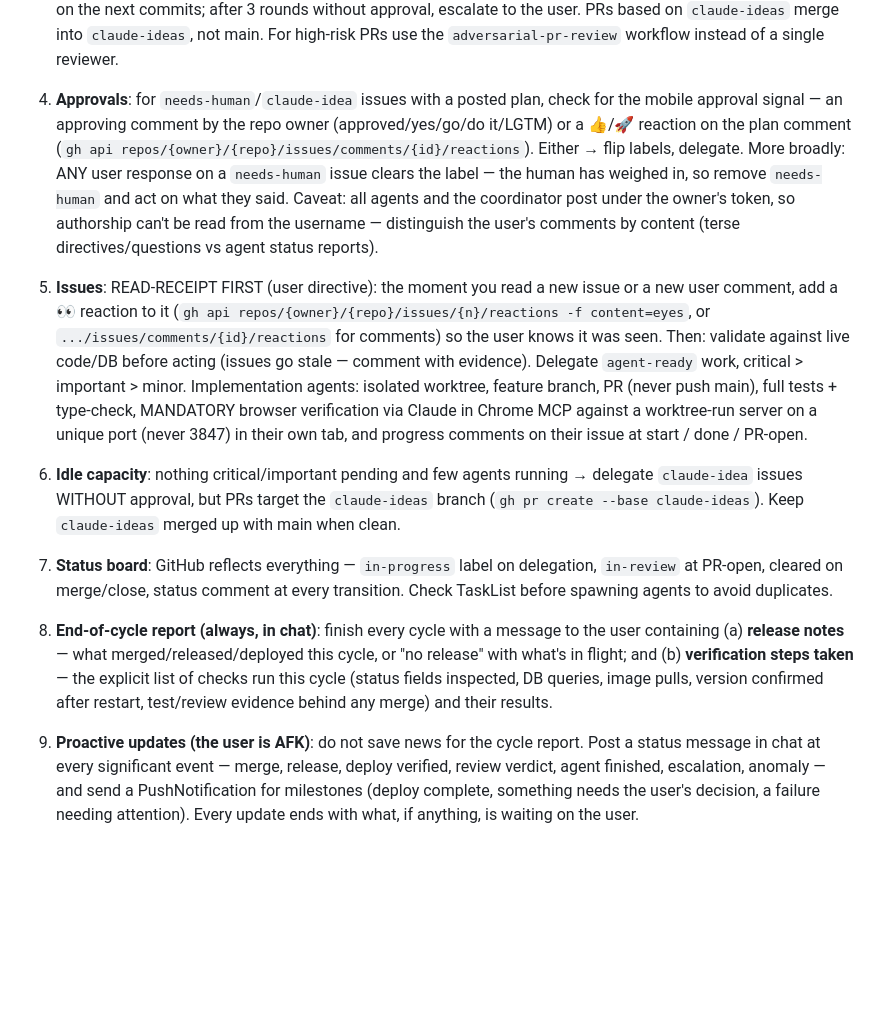
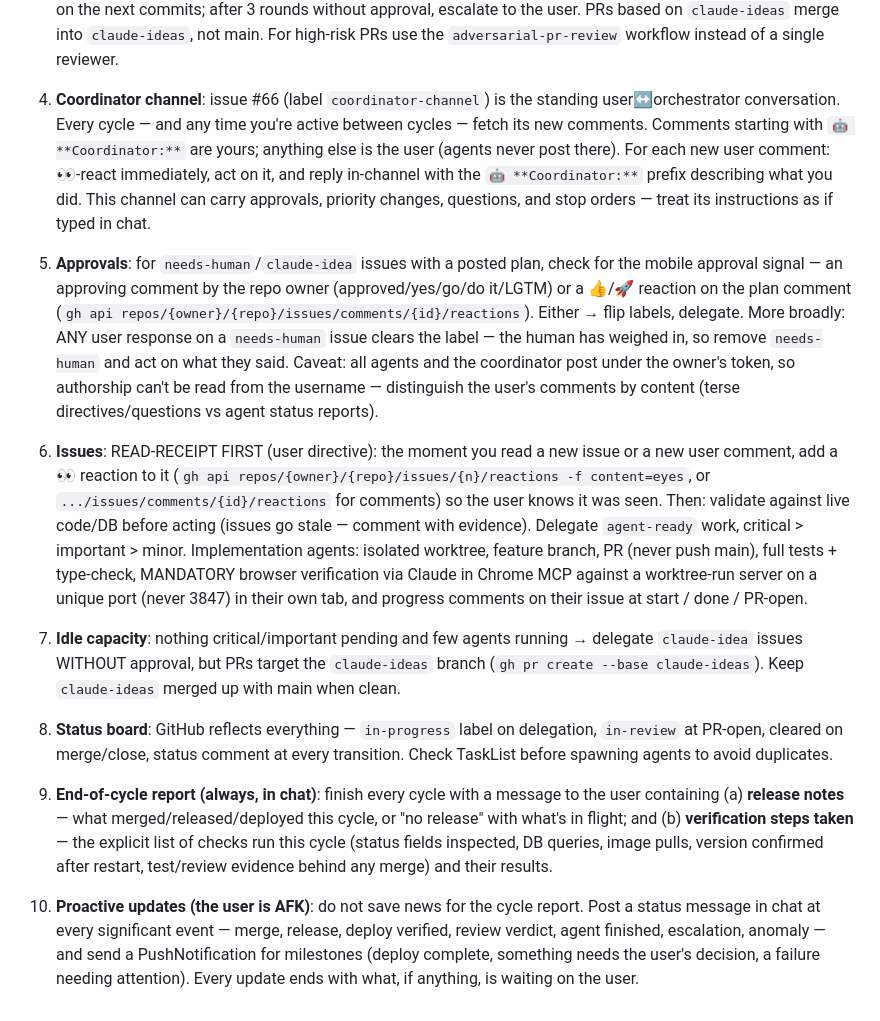
Before and after one commit to redaphid/mind-meld, a Markdown page: .claude/commands/coordinate.md, the part around the change. GitHub-like rendering; blank space fills up the shorter version.

```diff
--- a/.claude/commands/coordinate.md
+++ b/.claude/commands/coordinate.md
@@ -8,14 +8,16 @@ Steps, in order:
 
 3. **PRs — adversarial loop**: for each open PR not yet reviewed this round, launch a fresh-context reviewer agent (isolation: worktree) that checks out the head SHA, re-runs type-check + tests itself, independently verifies every PR claim, and tries to REFUTE. APPROVE → merge if confident (squash); controversial → leave with a comment for the user. REQUEST_CHANGES → route findings to the implementer (or a fix agent), then a NEW fresh reviewer on the next commits; after 3 rounds without approval, escalate to the user. PRs based on `claude-ideas` merge into `claude-ideas`, not main. For high-risk PRs use the `adversarial-pr-review` workflow instead of a single reviewer.
 
-4. **Approvals**: for `needs-human`/`claude-idea` issues with a posted plan, check for the mobile approval signal — an approving comment by the repo owner (approved/yes/go/do it/LGTM) or a 👍/🚀 reaction on the plan comment (`gh api repos/{owner}/{repo}/issues/comments/{id}/reactions`). Either → flip labels, delegate. More broadly: ANY user response on a `needs-human` issue clears the label — the human has weighed in, so remove `needs-human` and act on what they said. Caveat: all agents and the coordinator post under the owner's token, so authorship can't be read from the username — distinguish the user's comments by content (terse directives/questions vs agent status reports).
+4. **Coordinator channel**: issue #66 (label `coordinator-channel`) is the standing user↔orchestrator conversation. Every cycle — and any time you're active between cycles — fetch its new comments. Comments starting with `🤖 **Coordinator:**` are yours; anything else is the user (agents never post there). For each new user comment: 👀-react immediately, act on it, and reply in-channel with the `🤖 **Coordinator:**` prefix describing what you did. This channel can carry approvals, priority changes, questions, and stop orders — treat its instructions as if typed in chat.
 
-5. **Issues**: READ-RECEIPT FIRST (user directive): the moment you read a new issue or a new user comment, add a 👀 reaction to it (`gh api repos/{owner}/{repo}/issues/{n}/reactions -f content=eyes`, or `.../issues/comments/{id}/reactions` for comments) so the user knows it was seen. Then: validate against live code/DB before acting (issues go stale — comment with evidence). Delegate `agent-ready` work, critical > important > minor. Implementation agents: isolated worktree, feature branch, PR (never push main), full tests + type-check, MANDATORY browser verification via Claude in Chrome MCP against a worktree-run server on a unique port (never 3847) in their own tab, and progress comments on their issue at start / done / PR-open.
+5. **Approvals**: for `needs-human`/`claude-idea` issues with a posted plan, check for the mobile approval signal — an approving comment by the repo owner (approved/yes/go/do it/LGTM) or a 👍/🚀 reaction on the plan comment (`gh api repos/{owner}/{repo}/issues/comments/{id}/reactions`). Either → flip labels, delegate. More broadly: ANY user response on a `needs-human` issue clears the label — the human has weighed in, so remove `needs-human` and act on what they said. Caveat: all agents and the coordinator post under the owner's token, so authorship can't be read from the username — distinguish the user's comments by content (terse directives/questions vs agent status reports).
 
-6. **Idle capacity**: nothing critical/important pending and few agents running → delegate `claude-idea` issues WITHOUT approval, but PRs target the `claude-ideas` branch (`gh pr create --base claude-ideas`). Keep `claude-ideas` merged up with main when clean.
+6. **Issues**: READ-RECEIPT FIRST (user directive): the moment you read a new issue or a new user comment, add a 👀 reaction to it (`gh api repos/{owner}/{repo}/issues/{n}/reactions -f content=eyes`, or `.../issues/comments/{id}/reactions` for comments) so the user knows it was seen. Then: validate against live code/DB before acting (issues go stale — comment with evidence). Delegate `agent-ready` work, critical > important > minor. Implementation agents: isolated worktree, feature branch, PR (never push main), full tests + type-check, MANDATORY browser verification via Claude in Chrome MCP against a worktree-run server on a unique port (never 3847) in their own tab, and progress comments on their issue at start / done / PR-open.
 
-7. **Status board**: GitHub reflects everything — `in-progress` label on delegation, `in-review` at PR-open, cleared on merge/close, status comment at every transition. Check TaskList before spawning agents to avoid duplicates.
+7. **Idle capacity**: nothing critical/important pending and few agents running → delegate `claude-idea` issues WITHOUT approval, but PRs target the `claude-ideas` branch (`gh pr create --base claude-ideas`). Keep `claude-ideas` merged up with main when clean.
 
-8. **End-of-cycle report (always, in chat)**: finish every cycle with a message to the user containing (a) **release notes** — what merged/released/deployed this cycle, or "no release" with what's in flight; and (b) **verification steps taken** — the explicit list of checks run this cycle (status fields inspected, DB queries, image pulls, version confirmed after restart, test/review evidence behind any merge) and their results.
+8. **Status board**: GitHub reflects everything — `in-progress` label on delegation, `in-review` at PR-open, cleared on merge/close, status comment at every transition. Check TaskList before spawning agents to avoid duplicates.
 
-9. **Proactive updates (the user is AFK)**: do not save news for the cycle report. Post a status message in chat at every significant event — merge, release, deploy verified, review verdict, agent finished, escalation, anomaly — and send a PushNotification for milestones (deploy complete, something needs the user's decision, a failure needing attention). Every update ends with what, if anything, is waiting on the user.
+9. **End-of-cycle report (always, in chat)**: finish every cycle with a message to the user containing (a) **release notes** — what merged/released/deployed this cycle, or "no release" with what's in flight; and (b) **verification steps taken** — the explicit list of checks run this cycle (status fields inspected, DB queries, image pulls, version confirmed after restart, test/review evidence behind any merge) and their results.
+
+10. **Proactive updates (the user is AFK)**: do not save news for the cycle report. Post a status message in chat at every significant event — merge, release, deploy verified, review verdict, agent finished, escalation, anomaly — and send a PushNotification for milestones (deploy complete, something needs the user's decision, a failure needing attention). Every update ends with what, if anything, is waiting on the user.
```
Also changed, not shown: docs/coordinator-workflow.md (+11 -0 lines).
